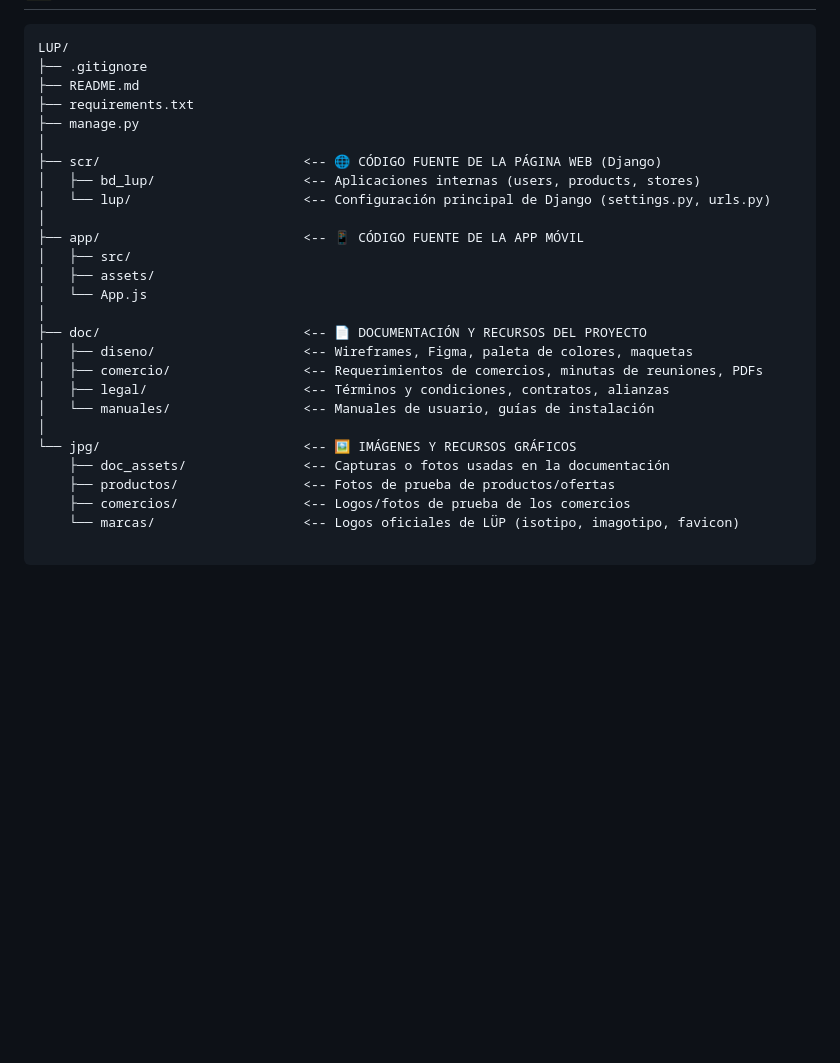
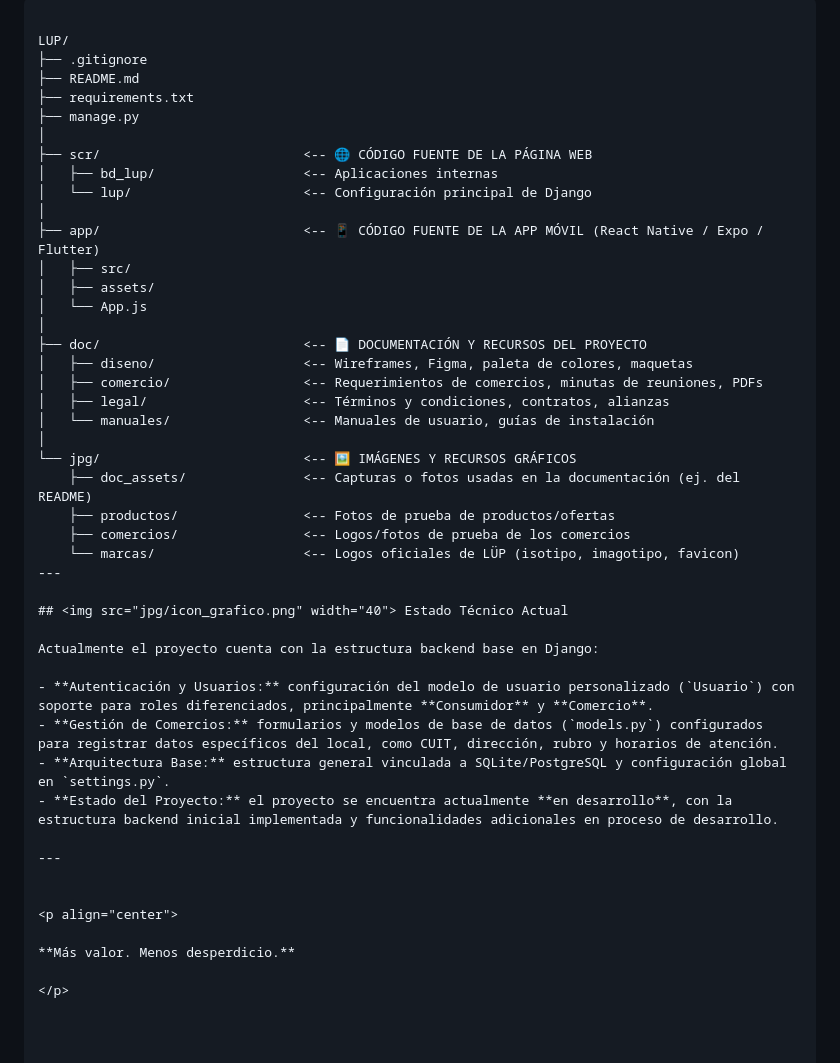
Before and after one commit to Code7C26/LUP, a Markdown page: README.md, the part around one of its changes. Rendered like a GitHub page; blank space fills up the shorter version.

Commit message:
cambie README 2

````diff
--- a/README.md
+++ b/README.md
@@ -86,16 +98,17 @@ Nuestro objetivo es transformar alimentos próximos a vencer en oportunidades, g
 
 ```text
+
 LUP/
 ├── .gitignore
 ├── README.md
 ├── requirements.txt
 ├── manage.py
 │
-├── scr/                          <-- 🌐 CÓDIGO FUENTE DE LA PÁGINA WEB (Django)
-│   ├── bd_lup/                   <-- Aplicaciones internas (users, products, stores)
-│   └── lup/                      <-- Configuración principal de Django (settings.py, urls.py)
+├── scr/                          <-- 🌐 CÓDIGO FUENTE DE LA PÁGINA WEB
+│   ├── bd_lup/                   <-- Aplicaciones internas
+│   └── lup/                      <-- Configuración principal de Django
 │
-├── app/                          <-- 📱 CÓDIGO FUENTE DE LA APP MÓVIL
+├── app/                          <-- 📱 CÓDIGO FUENTE DE LA APP MÓVIL (React Native / Expo / Flutter)
 │   ├── src/
 │   ├── assets/
 │   └── App.js
@@ -107,7 +120,26 @@ LUP/
 │   └── manuales/                 <-- Manuales de usuario, guías de instalación
 │
 └── jpg/                          <-- 🖼️ IMÁGENES Y RECURSOS GRÁFICOS
-    ├── doc_assets/               <-- Capturas o fotos usadas en la documentación
+    ├── doc_assets/               <-- Capturas o fotos usadas en la documentación (ej. del README)
     ├── productos/                <-- Fotos de prueba de productos/ofertas
     ├── comercios/                <-- Logos/fotos de prueba de los comercios
     └── marcas/                   <-- Logos oficiales de LÜP (isotipo, imagotipo, favicon)
+---
+
+## <img src="jpg/icon_grafico.png" width="40"> Estado Técnico Actual
+
+Actualmente el proyecto cuenta con la estructura backend base en Django:
+
+- **Autenticación y Usuarios:** configuración del modelo de usuario personalizado (`Usuario`) con soporte para roles diferenciados, principalmente **Consumidor** y **Comercio**.
+- **Gestión de Comercios:** formularios y modelos de base de datos (`models.py`) configurados para registrar datos específicos del local, como CUIT, dirección, rubro y horarios de atención.
+- **Arquitectura Base:** estructura general vinculada a SQLite/PostgreSQL y configuración global en `settings.py`.
+- **Estado del Proyecto:** el proyecto se encuentra actualmente **en desarrollo**, con la estructura backend inicial implementada y funcionalidades adicionales en proceso de desarrollo.
+
+---
+
+
+<p align="center">
+
+**Más valor. Menos desperdicio.**
+
+</p>
````
Also changed, not shown: other parts of README.md (+21 -9 lines).
